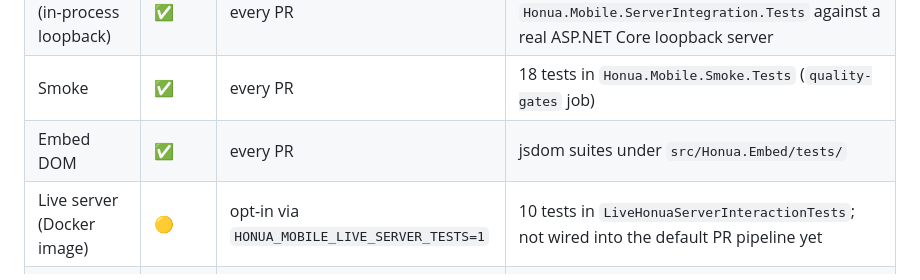
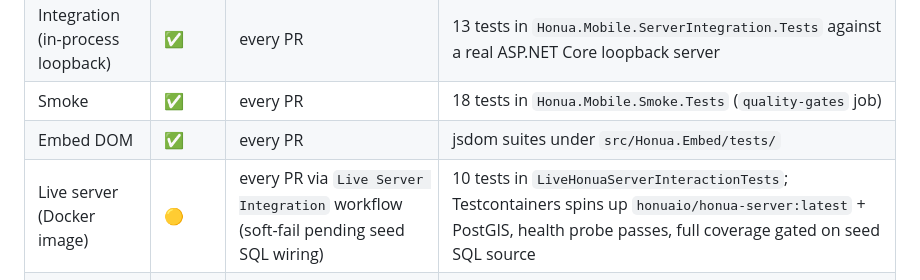
Before and after one commit to honua-io/honua-mobile, a Markdown page: README.md, the part around the change. Rendered like a GitHub page.

Commit message:
mobile: update validation table to reflect live server CI
Now that the Live Server Integration workflow lands as a per-PR check,
update the validation status table to point at it instead of saying it
is opt-in only.

Co-Authored-By: Claude Opus 4.7 (1M context) <noreply@anthropic.com>

```diff
--- a/README.md
+++ b/README.md
@@ -17,7 +17,7 @@ The current source-backed mobile feature map is in [docs/features/README.md](doc
 | Integration (in-process loopback) | ✅ | every PR | 13 tests in `Honua.Mobile.ServerIntegration.Tests` against a real ASP.NET Core loopback server |
 | Smoke | ✅ | every PR | 18 tests in `Honua.Mobile.Smoke.Tests` (`quality-gates` job) |
 | Embed DOM | ✅ | every PR | jsdom suites under `src/Honua.Embed/tests/` |
-| Live server (Docker image) | 🟡 | opt-in via `HONUA_MOBILE_LIVE_SERVER_TESTS=1` | 10 tests in `LiveHonuaServerInteractionTests`; not wired into the default PR pipeline yet |
+| Live server (Docker image) | 🟡 | every PR via `Live Server Integration` workflow (soft-fail pending seed SQL wiring) | 10 tests in `LiveHonuaServerInteractionTests`; Testcontainers spins up `honuaio/honua-server:latest` + PostGIS, health probe passes, full coverage gated on seed SQL source |
 | Cloud acceptance (staging) | 🟡 | manual `workflow_dispatch` | 7 tests in `DisconnectedFieldWorkflowAcceptanceTests`; production promotion blocked on honua-server#965 |
 | Physical device | 🟡 | deferred to GA | AR/VR field workflow tracked under honua-mobile#23 (closed, follow-ups in `docs/guides/native-scene-anchoring-requirements.md`); emulator/simulator platform smoke covers part of the surface |
 
```
